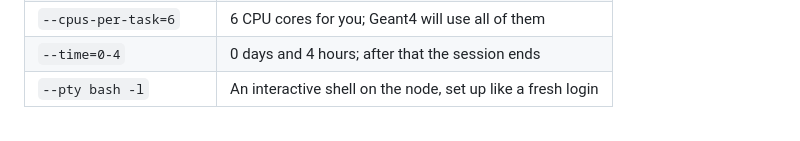
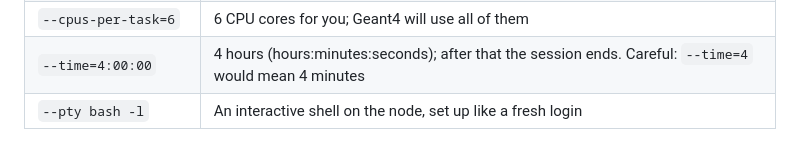
Before and after one commit to grzanka/mlinpl2026-half-life-skills, a Markdown page: docs/02-welcome-and-setup.md, the part around one of its changes. Rendered like a GitHub page.

Commit message:
Ares srun: write the time limit as 4:00:00
Co-Authored-By: Claude Opus 5.5 <noreply@anthropic.com>

```diff
--- a/docs/02-welcome-and-setup.md
+++ b/docs/02-welcome-and-setup.md
@@ -41,7 +41,7 @@ What the options mean:
 | `--partition=cpu` | The group of CPU nodes the tutorial accounts may use |
 | `--nodes=1 --ntasks=1` | One process on one node |
 | `--cpus-per-task=6` | 6 CPU cores for you; Geant4 will use all of them |
-| `--time=0-4` | 0 days and 4 hours; after that the session ends |
+| `--time=4:00:00` | 4 hours (hours:minutes:seconds); after that the session ends. Careful: `--time=4` would mean 4 minutes |
 | `--pty bash -l` | An interactive shell on the node, set up like a fresh login |
 
 Slurm first prints `queued and waiting for resources`, then `has been allocated resources`. When the prompt changes from `login01` to a compute node name such as `ac0766`, you're there. Do everything from here on there, including installing uv and cloning the repositories.
```
Also changed, not shown: other parts of docs/02-welcome-and-setup.md (+1 -1 lines).
